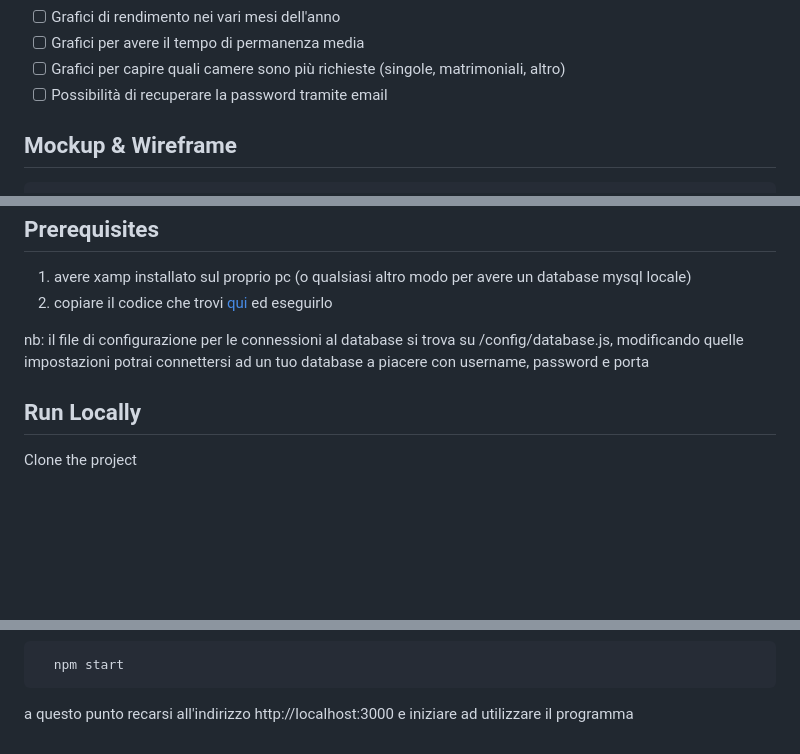
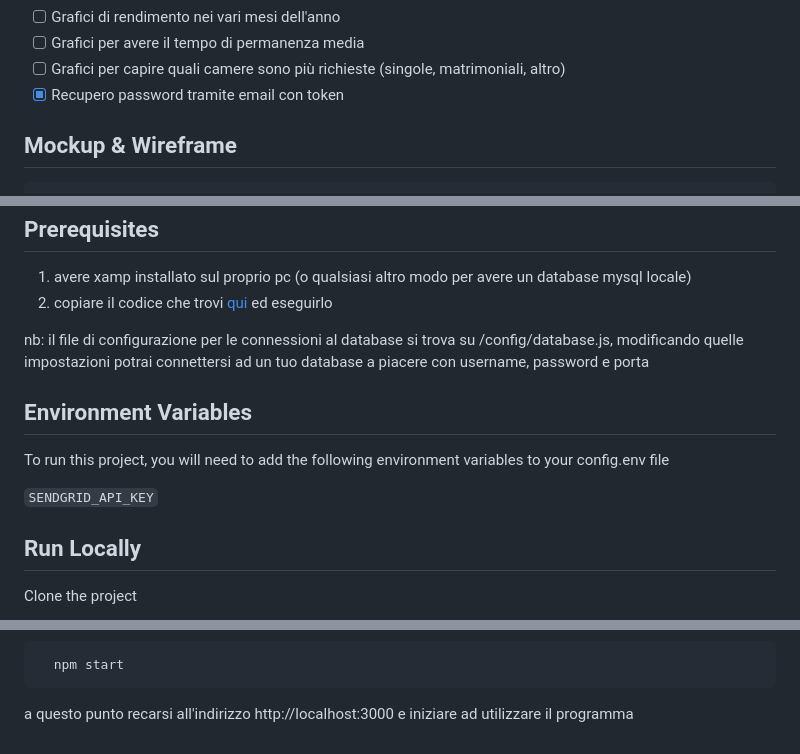
Before and after one commit to gherardi/hotel-hub, a Markdown page: README.md, 3 parts joined by grey strips. Drawn GitHub-style; blank space fills up the shorter version.

Commit message:
Update README.md with .env variables

```diff
--- a/README.md
+++ b/README.md
@@ -25,7 +25,7 @@ Albergatori che vogliono digitalizzare il loro processo di gestione prenotazioni
 - [ ] Grafici di rendimento nei vari mesi dell'anno
 - [ ] Grafici per avere il tempo di permanenza media
 - [ ] Grafici per capire quali camere sono più richieste (singole, matrimoniali, altro)
-- [ ] Possibilità di recuperare la password tramite email
+- [x] Recupero password tramite email con token
 
 ## Mockup & Wireframe
 
@@ -108,6 +108,12 @@ CREATE TABLE IF NOT EXISTS prenotazioni (
 
 nb: il file di configurazione per le connessioni al database si trova su /config/database.js, modificando quelle impostazioni potrai connettersi ad un tuo database a piacere con username, password e porta
 
+## Environment Variables
+
+To run this project, you will need to add the following environment variables to your config.env file
+
+`SENDGRID_API_KEY`
+
 ## Run Locally
 
 Clone the project
@@ -147,15 +153,6 @@ To deploy this project run
 Take the "dist" folder that was created and put it in a web service.
 Remember to add environment variables to the web service to make the application work.
 
-
-## Environment Variables
-
-To run this project, you will need to add the following environment variables to your .env file
-
-`API_KEY`
-
-`ANOTHER_API_KEY`
-
 ## API Reference
 
 #### Get all items
```
